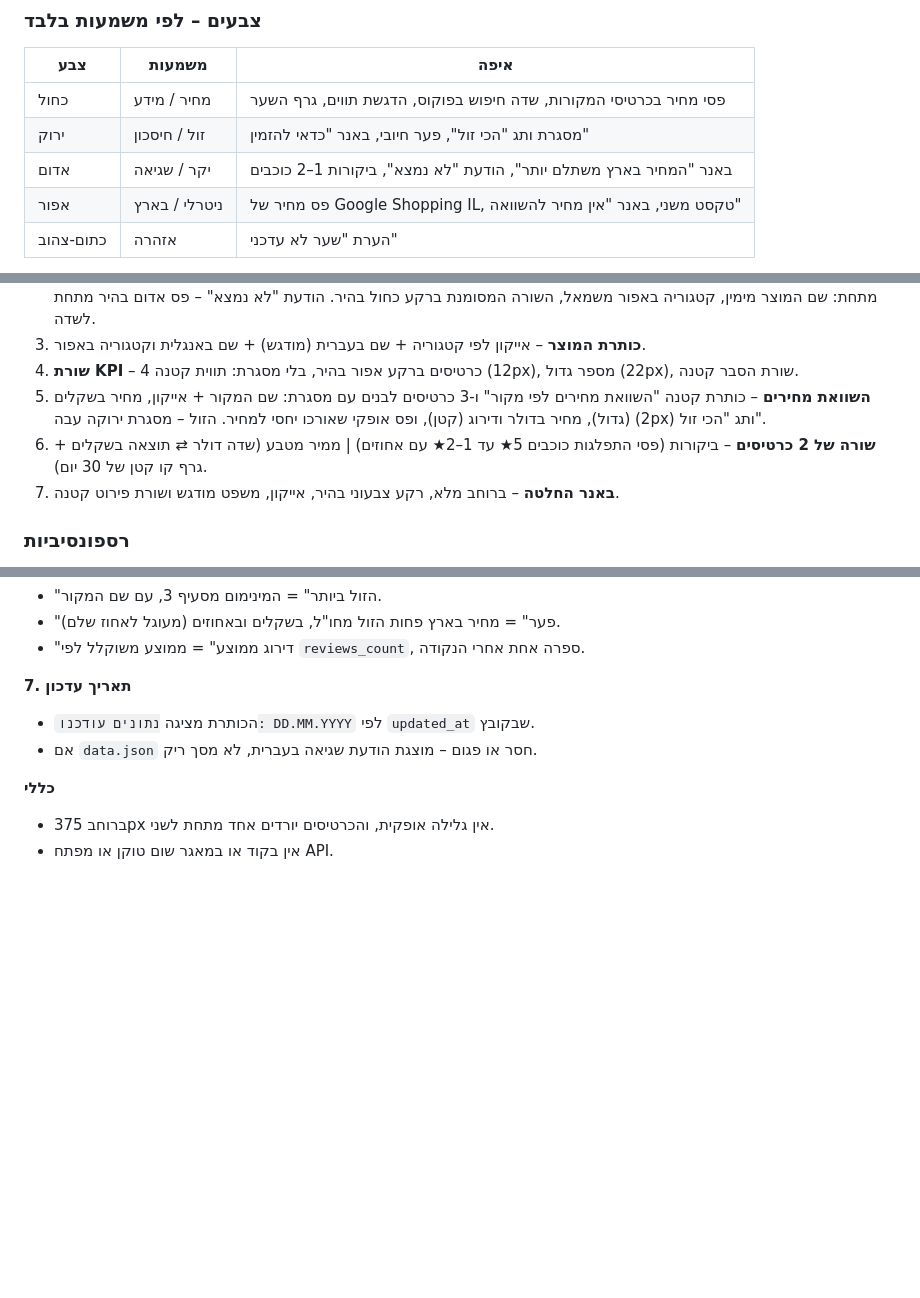
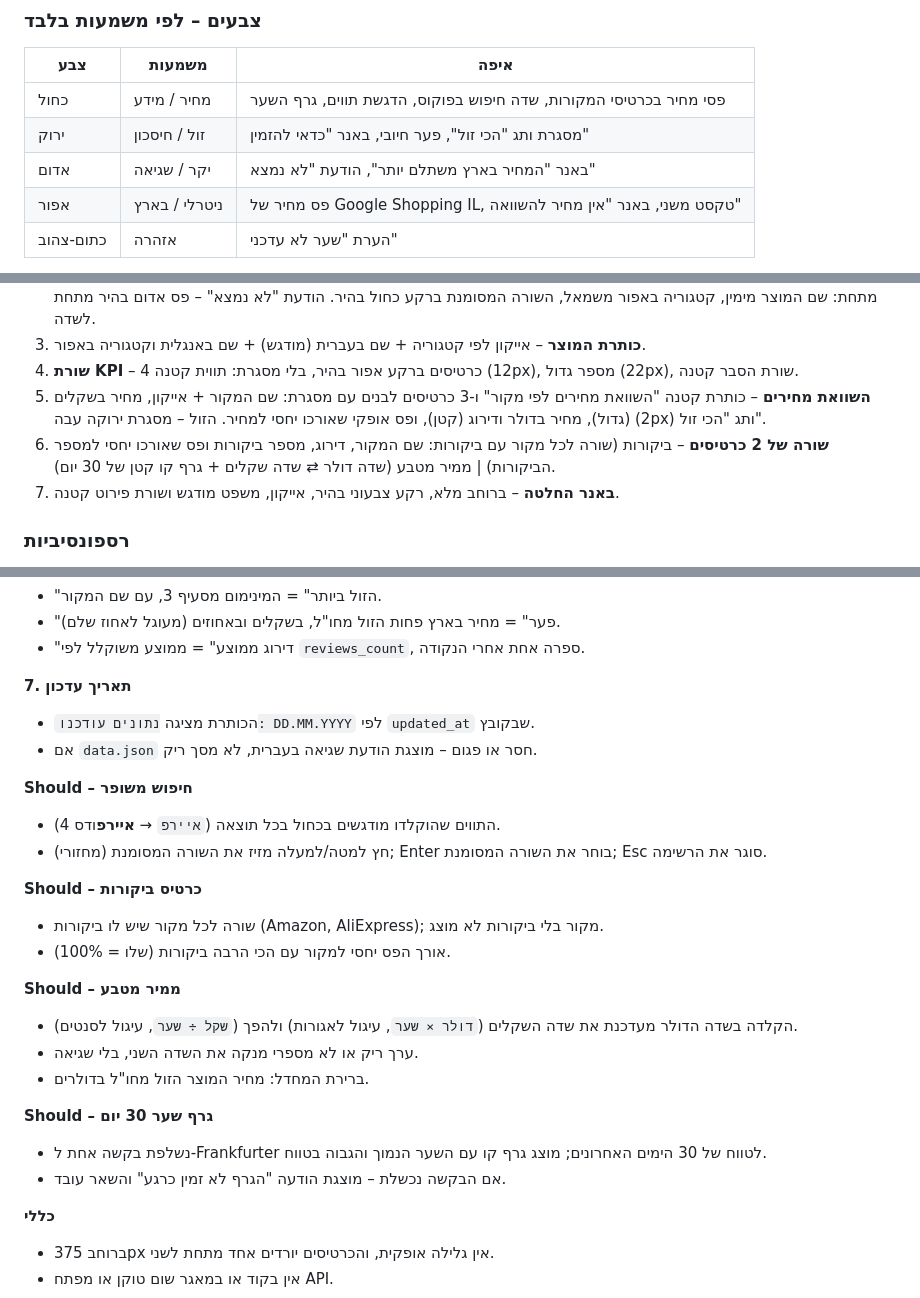
Before and after one commit to kagan1311-lea/product-dashboard, a Markdown page: SPEC.md, 3 parts joined by grey strips. Rendered like a GitHub page; blank space fills up the shorter version.

Commit message:
Spec: reviews card per source, 50-result limit for Apify runs
Reviews card shows rating and review count per source instead of a star
distribution, which the data does not carry. Each Apify actor run is
capped at 50 results to protect the free credit. Adds done-means lines
for the four Should features so they can be tested.

Spec: Features / Should

Co-Authored-By: Claude Opus 5.5 <noreply@anthropic.com>

```diff
--- a/SPEC.md
+++ b/SPEC.md
@@ -75,7 +77,7 @@
 |---|---|---|
 | כחול | מחיר / מידע | פסי מחיר בכרטיסי המקורות, שדה חיפוש בפוקוס, הדגשת תווים, גרף השער |
 | ירוק | זול / חיסכון | מסגרת ותג "הכי זול", פער חיובי, באנר "כדאי להזמין" |
-| אדום | יקר / שגיאה | באנר "המחיר בארץ משתלם יותר", הודעת "לא נמצא", ביקורות 1–2 כוכבים |
+| אדום | יקר / שגיאה | באנר "המחיר בארץ משתלם יותר", הודעת "לא נמצא" |
 | אפור | ניטרלי / בארץ | פס מחיר של Google Shopping IL, טקסט משני, באנר "אין מחיר להשוואה" |
 | כתום-צהוב | אזהרה | הערת "שער לא עדכני" |
 
@@ -87,7 +89,7 @@
 3. **כותרת המוצר** – אייקון לפי קטגוריה + שם בעברית (מודגש) + שם באנגלית וקטגוריה באפור.
 4. **שורת KPI** – 4 כרטיסים ברקע אפור בהיר, בלי מסגרת: תווית קטנה (12px), מספר גדול (22px), שורת הסבר קטנה.
 5. **השוואת מחירים** – כותרת קטנה "השוואת מחירים לפי מקור" ו-3 כרטיסים לבנים עם מסגרת: שם המקור + אייקון, מחיר בשקלים (גדול), מחיר בדולר ודירוג (קטן), ופס אופקי שאורכו יחסי למחיר. הזול – מסגרת ירוקה עבה (2px) ותג "הכי זול".
-6. **שורה של 2 כרטיסים** – ביקורות (פסי התפלגות כוכבים 5★ עד 1–2★ עם אחוזים) | ממיר מטבע (שדה דולר ⇄ תוצאה בשקלים + גרף קו קטן של 30 יום).
+6. **שורה של 2 כרטיסים** – ביקורות (שורה לכל מקור עם ביקורות: שם המקור, דירוג, מספר ביקורות ופס שאורכו יחסי למספר הביקורות) | ממיר מטבע (שדה דולר ⇄ שדה שקלים + גרף קו קטן של 30 יום).
 7. **באנר החלטה** – ברוחב מלא, רקע צבעוני בהיר, אייקון, משפט מודגש ושורת פירוט קטנה.
 
 ### רספונסיביות
@@ -163,6 +165,23 @@
 - הכותרת מציגה `נתונים עודכנו: DD.MM.YYYY` לפי `updated_at` שבקובץ.
 - אם `data.json` חסר או פגום – מוצגת הודעת שגיאה בעברית, לא מסך ריק.
 
+**Should – חיפוש משופר**
+- התווים שהוקלדו מודגשים בכחול בכל תוצאה (`איירפ` → **איירפ**ודס 4).
+- חץ למטה/למעלה מזיז את השורה המסומנת (מחזורי); Enter בוחר את השורה המסומנת; Esc סוגר את הרשימה.
+
+**Should – כרטיס ביקורות**
+- שורה לכל מקור שיש לו ביקורות (Amazon, AliExpress); מקור בלי ביקורות לא מוצג.
+- אורך הפס יחסי למקור עם הכי הרבה ביקורות (שלו = 100%).
+
+**Should – ממיר מטבע**
+- הקלדה בשדה הדולר מעדכנת את שדה השקלים (`דולר × שער`, עיגול לאגורות) ולהפך (`שקל ÷ שער`, עיגול לסנטים).
+- ערך ריק או לא מספרי מנקה את השדה השני, בלי שגיאה.
+- ברירת המחדל: מחיר המוצר הזול מחו"ל בדולרים.
+
+**Should – גרף שער 30 יום**
+- נשלפת בקשה אחת ל-Frankfurter לטווח של 30 הימים האחרונים; מוצג גרף קו עם השער הנמוך והגבוה בטווח.
+- אם הבקשה נכשלת – מוצגת הודעה "הגרף לא זמין כרגע" והשאר עובד.
+
 **כללי**
 - ברוחב 375px אין גלילה אופקית, והכרטיסים יורדים אחד מתחת לשני.
 - אין בקוד או במאגר שום טוקן או מפתח API.
```
Also changed, not shown: other parts of SPEC.md (+3 -1 lines).
